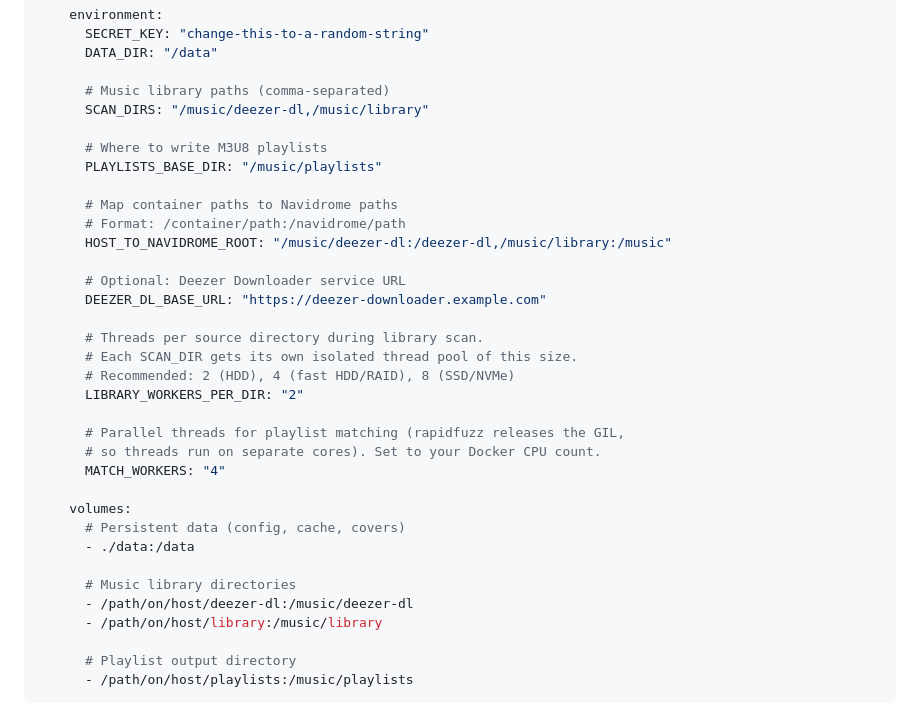
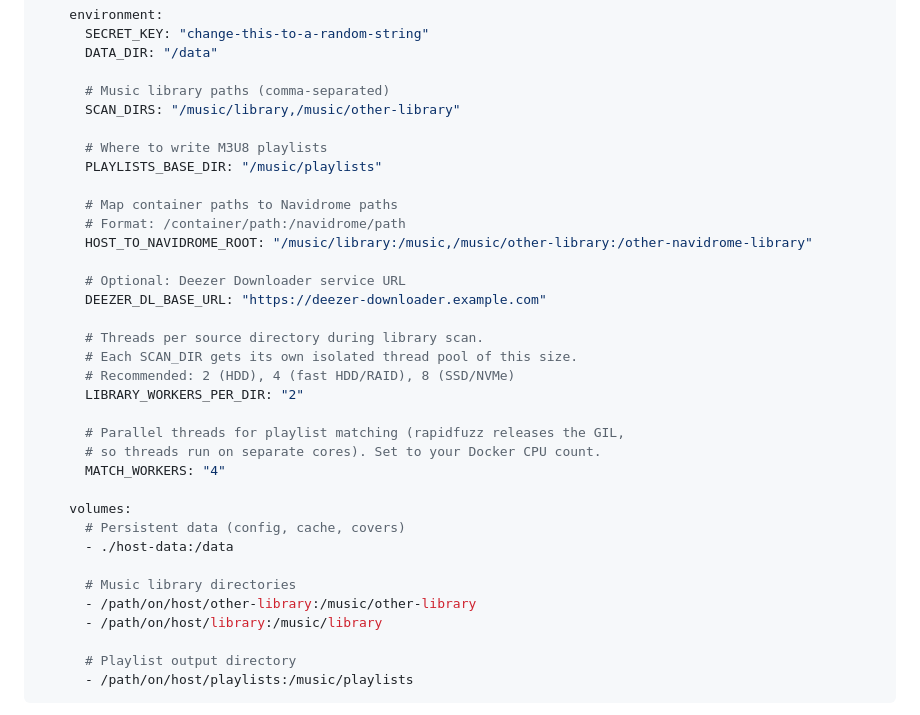
Before and after one commit to CatChow0/deezer-to-navidrome, a Markdown page: README.md, the part around the change. Drawn GitHub-style.

Commit message:
Update music library paths in README.md

```diff
--- a/README.md
+++ b/README.md
@@ -417,14 +417,14 @@ services:
       DATA_DIR: "/data"
 
       # Music library paths (comma-separated)
-      SCAN_DIRS: "/music/deezer-dl,/music/library"
+      SCAN_DIRS: "/music/library,/music/other-library"
 
       # Where to write M3U8 playlists
       PLAYLISTS_BASE_DIR: "/music/playlists"
 
       # Map container paths to Navidrome paths
       # Format: /container/path:/navidrome/path
-      HOST_TO_NAVIDROME_ROOT: "/music/deezer-dl:/deezer-dl,/music/library:/music"
+      HOST_TO_NAVIDROME_ROOT: "/music/library:/music,/music/other-library:/other-navidrome-library"
 
       # Optional: Deezer Downloader service URL
       DEEZER_DL_BASE_URL: "https://deezer-downloader.example.com"
@@ -440,10 +440,10 @@ services:
 
     volumes:
       # Persistent data (config, cache, covers)
-      - ./data:/data
+      - ./host-data:/data
 
       # Music library directories
-      - /path/on/host/deezer-dl:/music/deezer-dl
+      - /path/on/host/other-library:/music/other-library
       - /path/on/host/library:/music/library
 
       # Playlist output directory
```
